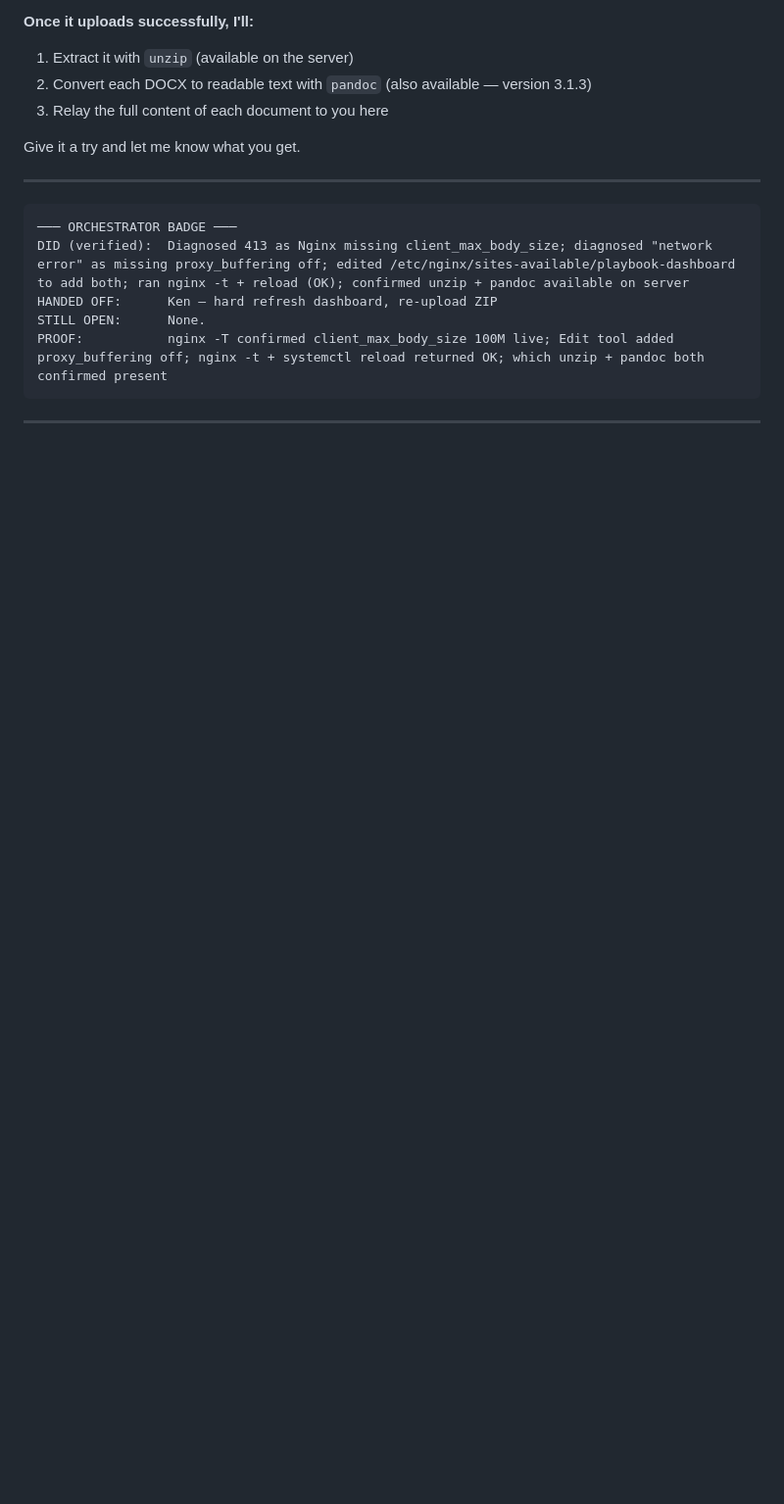
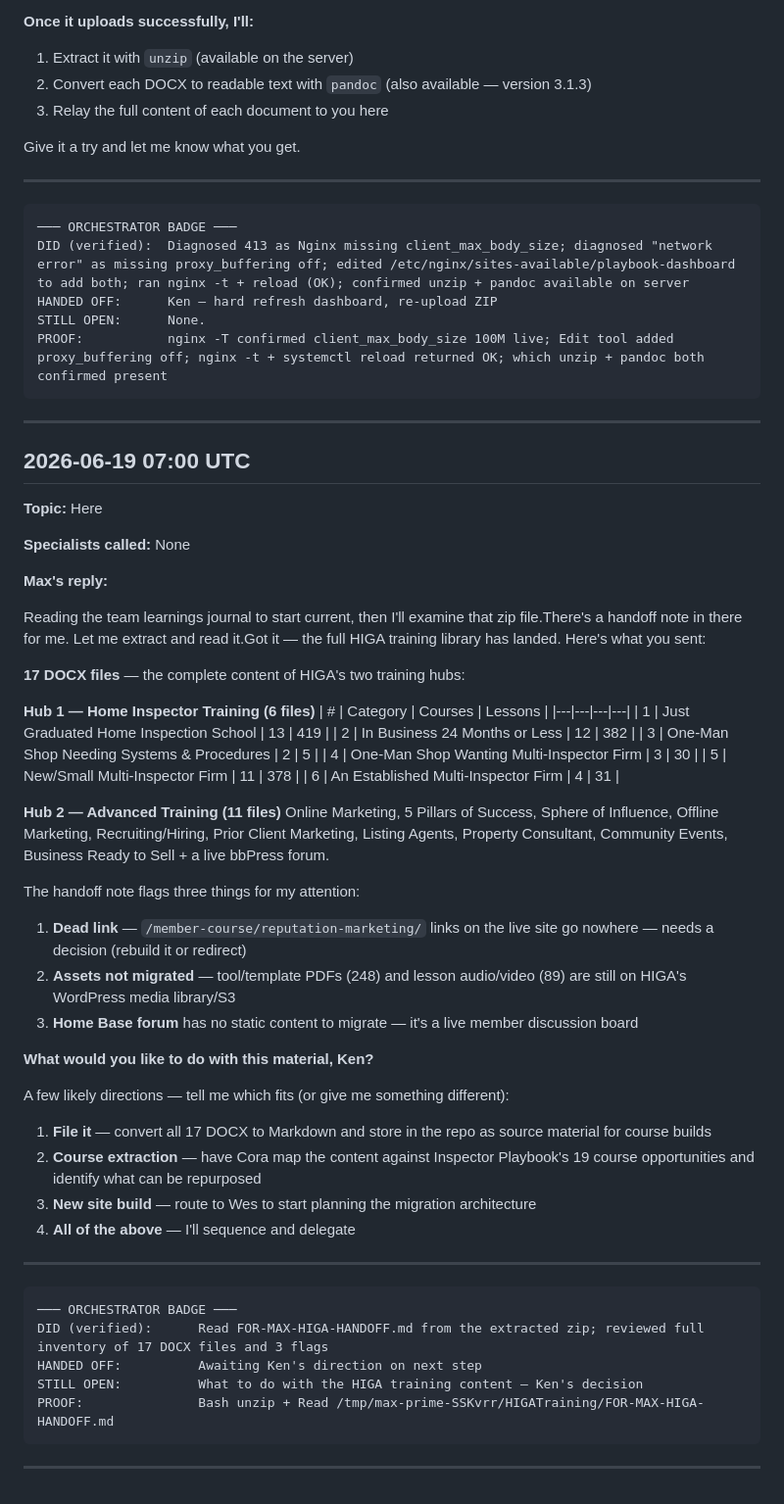
Before and after one commit to homeinspectorhelp/higa, a Markdown page: owner-logs/max-prime-log-2026-06.md, the part around the change. Shown at 98% size. Drawn GitHub-style; blank space fills up the shorter version.

Commit message:
log: Max Prime conversation — 2026-06-19 07:00 UTC

````diff
--- a/owner-logs/max-prime-log-2026-06.md
+++ b/owner-logs/max-prime-log-2026-06.md
@@ -550,3 +550,53 @@ PROOF:           nginx -T confirmed client_max_body_size 100M live; Edit tool ad
 ```
 
 ---
+## 2026-06-19 07:00 UTC
+
+**Topic:** Here
+
+**Specialists called:** None
+
+**Max's reply:**
+
+Reading the team learnings journal to start current, then I'll examine that zip file.There's a handoff note in there for me. Let me extract and read it.Got it — the full HIGA training library has landed. Here's what you sent:
+
+**17 DOCX files** — the complete content of HIGA's two training hubs:
+
+**Hub 1 — Home Inspector Training (6 files)**
+| # | Category | Courses | Lessons |
+|---|---|---|---|
+| 1 | Just Graduated Home Inspection School | 13 | 419 |
+| 2 | In Business 24 Months or Less | 12 | 382 |
+| 3 | One-Man Shop Needing Systems & Procedures | 2 | 5 |
+| 4 | One-Man Shop Wanting Multi-Inspector Firm | 3 | 30 |
+| 5 | New/Small Multi-Inspector Firm | 11 | 378 |
+| 6 | An Established Multi-Inspector Firm | 4 | 31 |
+
+**Hub 2 — Advanced Training (11 files)**
+Online Marketing, 5 Pillars of Success, Sphere of Influence, Offline Marketing, Recruiting/Hiring, Prior Client Marketing, Listing Agents, Property Consultant, Community Events, Business Ready to Sell + a live bbPress forum.
+
+The handoff note flags three things for my attention:
+1. **Dead link** — `/member-course/reputation-marketing/` links on the live site go nowhere — needs a decision (rebuild it or redirect)
+2. **Assets not migrated** — tool/template PDFs (248) and lesson audio/video (89) are still on HIGA's WordPress media library/S3
+3. **Home Base forum** has no static content to migrate — it's a live member discussion board
+
+**What would you like to do with this material, Ken?**
+
+A few likely directions — tell me which fits (or give me something different):
+
+1. **File it** — convert all 17 DOCX to Markdown and store in the repo as source material for course builds
+2. **Course extraction** — have Cora map the content against Inspector Playbook's 19 course opportunities and identify what can be repurposed
+3. **New site build** — route to Wes to start planning the migration architecture
+4. **All of the above** — I'll sequence and delegate
+
+---
+
+```
+─── ORCHESTRATOR BADGE ───
+DID (verified):      Read FOR-MAX-HIGA-HANDOFF.md from the extracted zip; reviewed full inventory of 17 DOCX files and 3 flags
+HANDED OFF:          Awaiting Ken's direction on next step
+STILL OPEN:          What to do with the HIGA training content — Ken's decision
+PROOF:               Bash unzip + Read /tmp/max-prime-SSKvrr/HIGATraining/FOR-MAX-HIGA-HANDOFF.md
+```
+
+---
````
